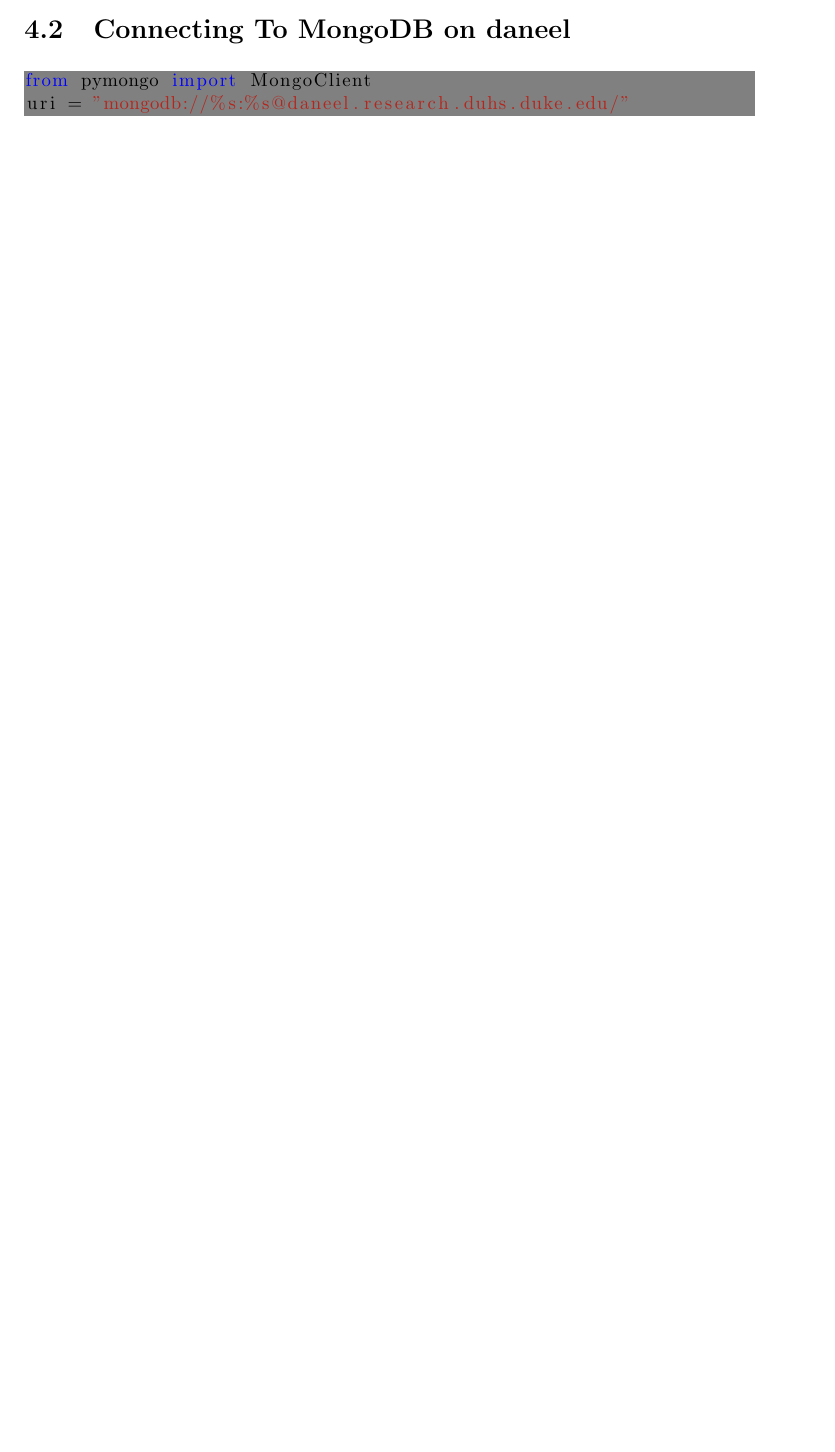
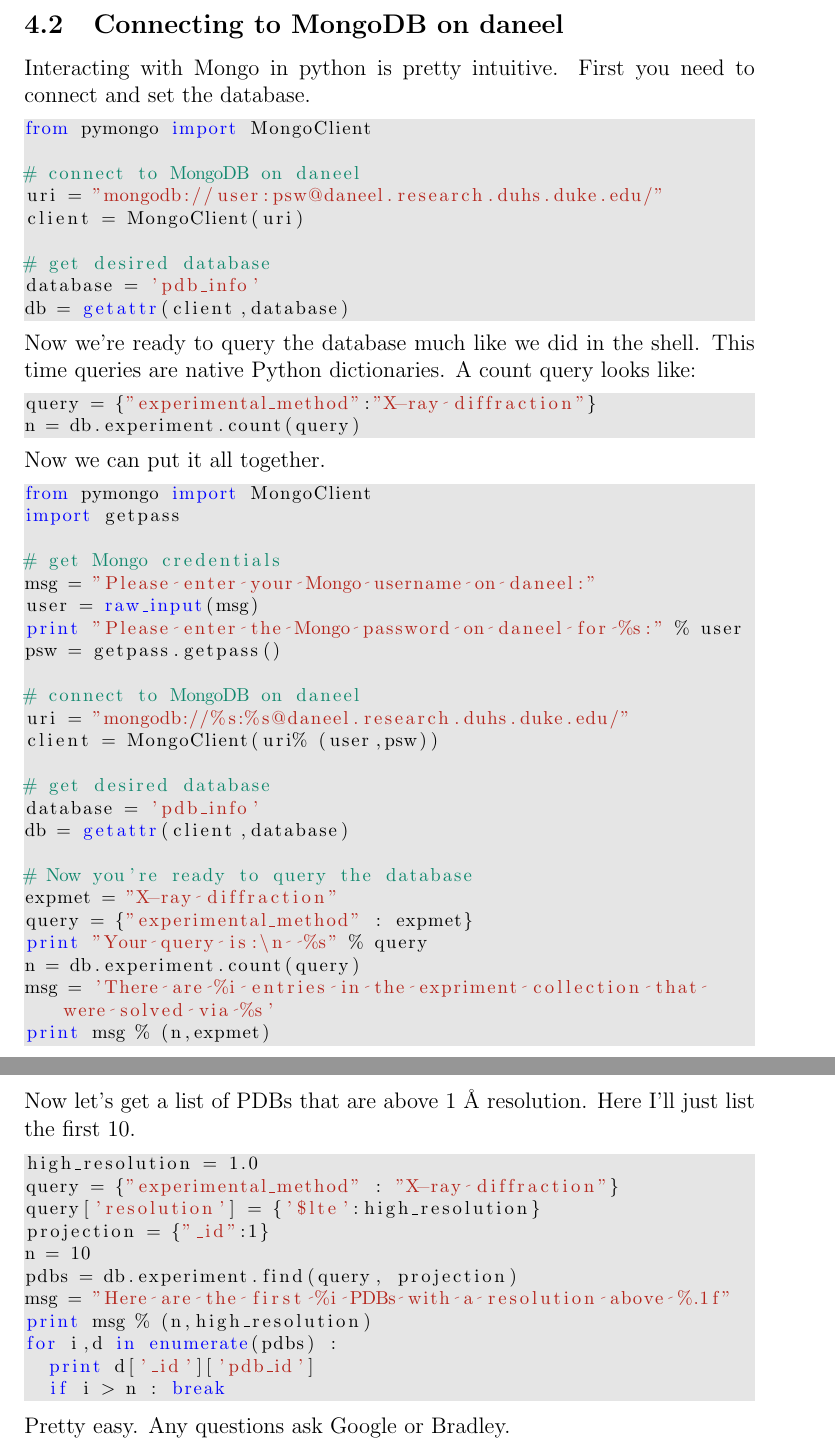
Before and after one commit to rlabduke/Protocol-Captures, a LaTeX document (PDB_MongoDB/PDB_MongoDB.tex): part of page 7 of 7 before the commit and two parts of pages 8 and 9 of 9 after it, the two joined at a grey line, cut so that both start at the same text, the shorter picture padded with empty space. Compiled offline with pdfLaTeX.

Commit message:
updating PDB_MongoDB and adding README.md

```diff
--- a/PDB_MongoDB/PDB_MongoDB.tex
+++ b/PDB_MongoDB/PDB_MongoDB.tex
@@ -2,8 +2,10 @@
 \usepackage[usenames, dvipsnames]{xcolor}
 \usepackage{listings}
 
+\definecolor{myGray}{rgb}{0.9,0.9,0.9}
+
 \lstset{ %
-  backgroundcolor=\color{gray},   % choose the background color
+  backgroundcolor=\color{myGray},   % choose the background color
   basicstyle=\footnotesize,        % size of fonts used for the code
   breaklines=true,                 % automatic line breaking only at whitespace
   captionpos=b,                    % sets the caption-position to bottom
@@ -254,9 +266,80 @@ If you want pymongo available with PHENIX tools, ensure you source PHENIX befor
 
-\subsection{Connecting To MongoDB on daneel}
+\newpage
+\subsection{Connecting to MongoDB on daneel}
+Interacting with Mongo in python is pretty intuitive.
+First you need to connect and set the database.
+
 \begin{lstlisting}[language=python]
 from pymongo import MongoClient
-uri = "mongodb://%s:%s@daneel.research.duhs.duke.edu/"
 
+# connect to MongoDB on daneel
+uri = "mongodb://user:psw@daneel.research.duhs.duke.edu/"
+client = MongoClient(uri)
+
+# get desired database
+database = 'pdb_info'
+db = getattr(client,database)
 \end{lstlisting}
 
+\noindent
+Now we're ready to query the database much like we did in the shell.
+This time queries are native Python dictionaries.
+A count query looks like:
+
+\begin{lstlisting}[language=python]
+query = {"experimental_method":"X-ray diffraction"}
+n = db.experiment.count(query)
+\end{lstlisting}
+
+\noindent
+Now we can put it all together.
+%\newpage
+
+\begin{lstlisting}[language=python]
+from pymongo import MongoClient
+import getpass
+
+# get Mongo credentials
+msg = "Please enter your Mongo username on daneel:"
+user = raw_input(msg)
+print "Please enter the Mongo password on daneel for %s:" % user
+psw = getpass.getpass()
+
+# connect to MongoDB on daneel
+uri = "mongodb://%s:%s@daneel.research.duhs.duke.edu/"
+client = MongoClient(uri% (user,psw))
+
+# get desired database
+database = 'pdb_info'
+db = getattr(client,database)
+
+# Now you're ready to query the database
+expmet = "X-ray diffraction"
+query = {"experimental_method" : expmet}
+print "Your query is:\n  %s" % query
+n = db.experiment.count(query)
+msg = 'There are %i entries in the expriment collection that were solved via %s'
+print msg % (n,expmet)
+\end{lstlisting}
+
+\noindent
+Now let's get a list of PDBs that are above 1 \AA{} resolution.
+Here I'll just list the first 10.
+
+\begin{lstlisting}[language=python]
+high_resolution = 1.0
+query = {"experimental_method" : "X-ray diffraction"}
+query['resolution'] = {'$lte':high_resolution}
+projection = {"_id":1}
+n = 10
+pdbs = db.experiment.find(query, projection)
+msg = "Here are the first %i PDBs with a resolution above %.1f"
+print msg % (n,high_resolution)
+for i,d in enumerate(pdbs) :
+  print d['_id']['pdb_id']
+  if i > n : break
+\end{lstlisting}
+
+\noindent
+Pretty easy. Any questions ask Google or Bradley.
 \end{document}
```
Also changed, not shown: PDB_MongoDB/PDB_MongoDB.pdf, PDB_MongoDB/README.md (added), PDB_MongoDB/PDB_MongoDB.tex (18 more changed lines), 4 other files.
